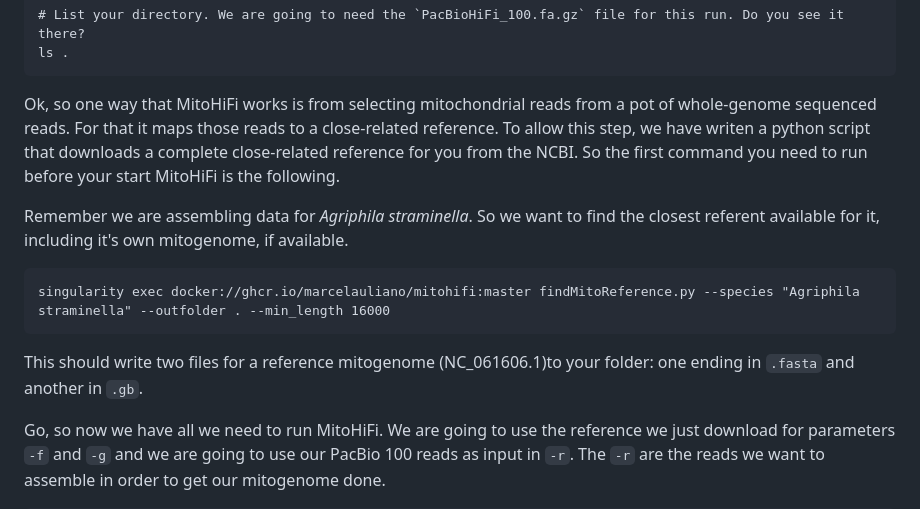
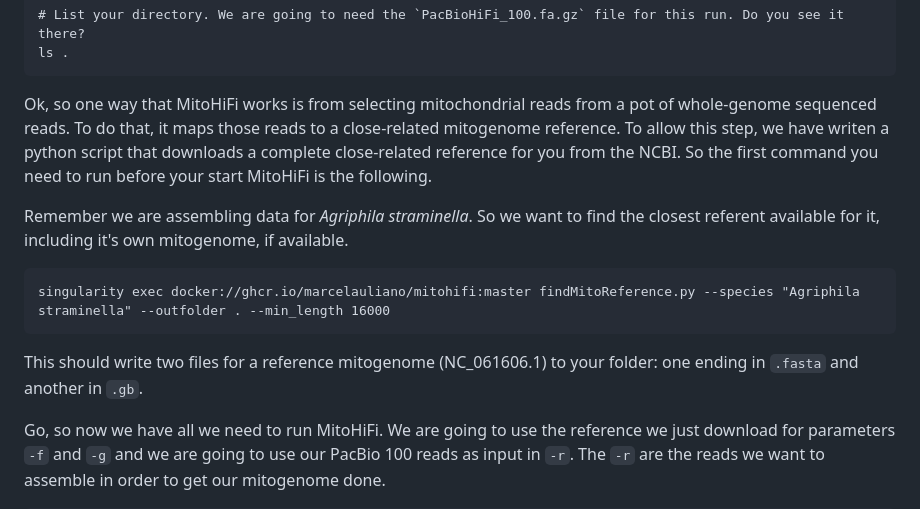
Before and after one commit to mduchoslav/Evomics_Intro_to_R, a Markdown page: CESKY_KRUMLOV.md, the part around the change. Drawn GitHub-style.

````diff
--- a/CESKY_KRUMLOV.md
+++ b/CESKY_KRUMLOV.md
@@ -188,7 +188,7 @@ cd ../genome_assembly/MitoHiFi
 ls .
 ```
 
-Ok, so one way that MitoHiFi works is from selecting mitochondrial reads from a pot of whole-genome sequenced reads. For that it maps those reads to a close-related reference. To allow this step, we have writen a python script that downloads a complete close-related reference for you from the NCBI. So the first command you need to run before your start MitoHiFi is the following.
+Ok, so one way that MitoHiFi works is from selecting mitochondrial reads from a pot of whole-genome sequenced reads. To do that, it maps those reads to a close-related mitogenome reference. To allow this step, we have writen a python script that downloads a complete close-related reference for you from the NCBI. So the first command you need to run before your start MitoHiFi is the following.
 
 Remember we are assembling data for _Agriphila straminella_. So we want to find the closest referent available for it, including it's own mitogenome, if available.
 
@@ -196,7 +196,7 @@ Remember we are assembling data for _Agriphila straminella_. So we want to find
 singularity exec docker://ghcr.io/marcelauliano/mitohifi:master findMitoReference.py --species "Agriphila straminella" --outfolder . --min_length 16000
 ```
 
-This should write two files for a reference mitogenome (NC_061606.1)to your folder: one ending in `.fasta` and another in `.gb`.
+This should write two files for a reference mitogenome (NC_061606.1) to your folder: one ending in `.fasta` and another in `.gb`.
 
 Go, so now we have all we need to run MitoHiFi. We are going to use the reference we just download for parameters `-f` and `-g` and we are going to use our PacBio 100 reads as input in `-r`. The `-r` are the reads we want to assemble in order to get our mitogenome done.
 
````
